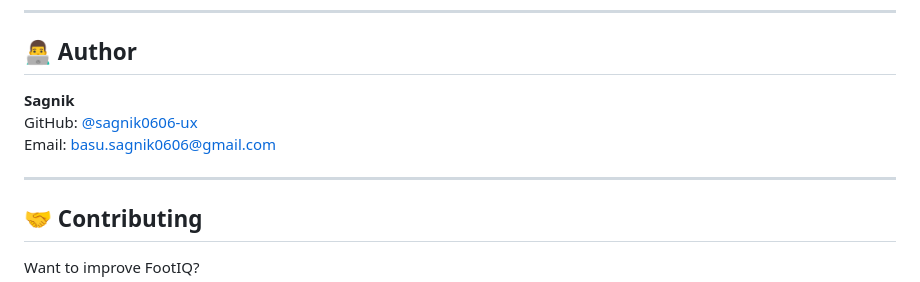
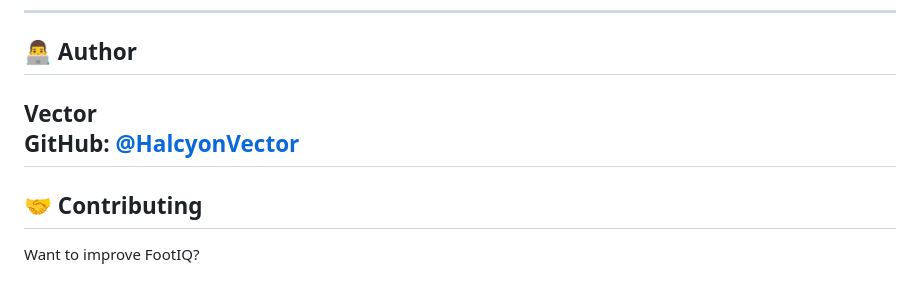
Before and after one commit to sagnik0606-ux/FootIQ, a Markdown page: README.md, the part around one of its changes. Rendered like a GitHub page.

```diff
--- a/README.md
+++ b/README.md
@@ -475,10 +475,8 @@ No specific license. Contact the author for usage rights.
 
 ## 👨‍💻 Author
 
-**Sagnik**
-GitHub: [@sagnik0606-ux](https://github.com/sagnik0606-ux)
-Email: basu.sagnik0606@gmail.com
-
+**Vector**
+GitHub: [@HalcyonVector](https://github.com/HalcyonVector)
 ---
 
 ## 🤝 Contributing
```
Also changed, not shown: other parts of README.md (+1 -1 lines).
